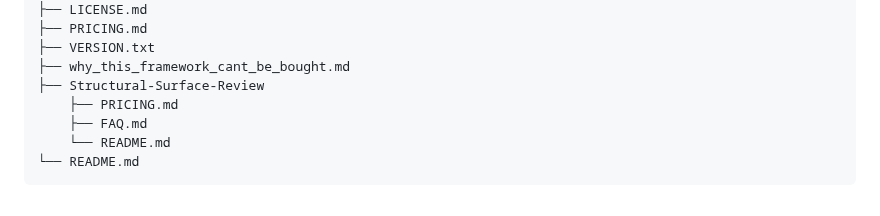
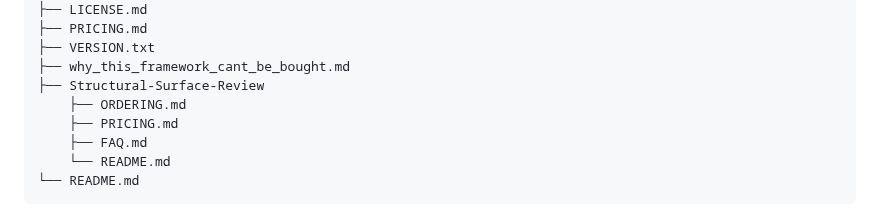
Before and after one commit to russell-parrott/Standardized-Definition-of-AI-Governance, a Markdown page: README.md, the part around the change. Drawn GitHub-style.

```diff
--- a/README.md
+++ b/README.md
@@ -128,6 +128,7 @@ Commissioning or using a report does **not** change the licence on this reposito
 ├── VERSION.txt
 ├── why_this_framework_cant_be_bought.md
 ├── Structural-Surface-Review
+    ├── ORDERING.md
     ├── PRICING.md
     ├── FAQ.md
     └── README.md
```
